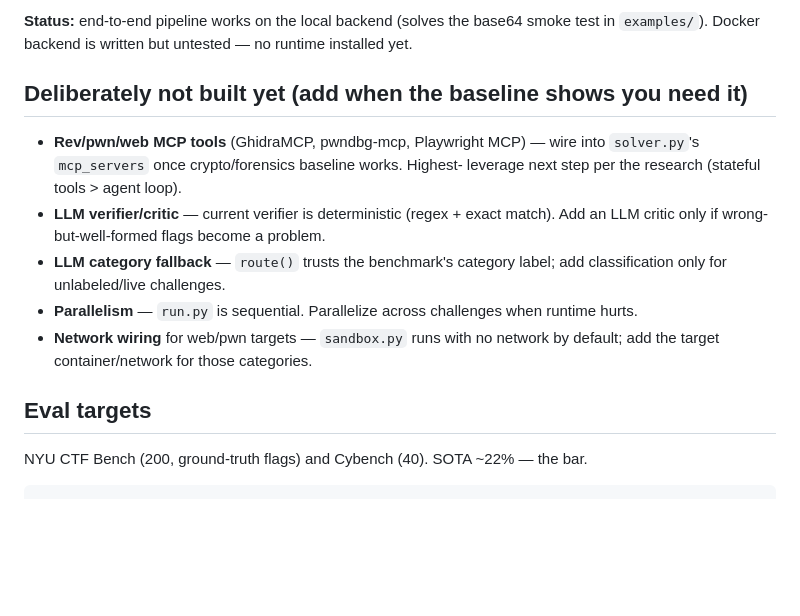
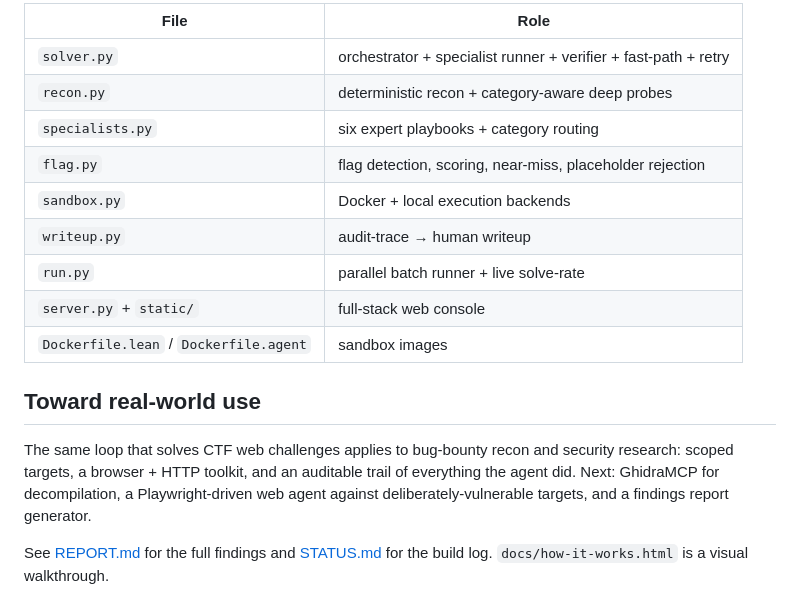
Before and after one commit to drcano/breachswarm, a Markdown page: README.md, the part around one of its changes. Rendered like a GitHub page; blank space fills up the shorter version.

Commit message:
Rewrite README as a project showcase (results, rigor, GUI, roadmap)
Co-Authored-By: Claude Opus 4.8 <noreply@anthropic.com>

````diff
--- a/README.md
+++ b/README.md
@@ -47,21 +91,22 @@ and `writeup.md` (LLM narration of that log) into the challenge dir.
 
-**Status:** end-to-end pipeline works on the local backend (solves the base64
-smoke test in `examples/`). Docker backend is written but untested — no runtime
-installed yet.
+| File | Role |
+|---|---|
+| `solver.py` | orchestrator + specialist runner + verifier + fast-path + retry |
+| `recon.py` | deterministic recon + category-aware deep probes |
+| `specialists.py` | six expert playbooks + category routing |
+| `flag.py` | flag detection, scoring, near-miss, placeholder rejection |
+| `sandbox.py` | Docker + local execution backends |
+| `writeup.py` | audit-trace → human writeup |
+| `run.py` | parallel batch runner + live solve-rate |
+| `server.py` + `static/` | full-stack web console |
+| `Dockerfile.lean` / `Dockerfile.agent` | sandbox images |
 
-## Deliberately not built yet (add when the baseline shows you need it)
-- **Rev/pwn/web MCP tools** (GhidraMCP, pwndbg-mcp, Playwright MCP) — wire into
-  `solver.py`'s `mcp_servers` once crypto/forensics baseline works. Highest-
-  leverage next step per the research (stateful tools > agent loop).
-- **LLM verifier/critic** — current verifier is deterministic (regex + exact
-  match). Add an LLM critic only if wrong-but-well-formed flags become a problem.
-- **LLM category fallback** — `route()` trusts the benchmark's category label;
-  add classification only for unlabeled/live challenges.
-- **Parallelism** — `run.py` is sequential. Parallelize across challenges when
-  runtime hurts.
-- **Network wiring** for web/pwn targets — `sandbox.py` runs with no network by
-  default; add the target container/network for those categories.
+## Toward real-world use
 
-## Eval targets
-NYU CTF Bench (200, ground-truth flags) and Cybench (40). SOTA ~22% — the bar.
-```
+The same loop that solves CTF web challenges applies to bug-bounty recon and
+security research: scoped targets, a browser + HTTP toolkit, and an auditable trail
+of everything the agent did. Next: GhidraMCP for decompilation, a Playwright-driven
+web agent against deliberately-vulnerable targets, and a findings report generator.
+
+See [REPORT.md](REPORT.md) for the full findings and [STATUS.md](STATUS.md) for the
+build log. `docs/how-it-works.html` is a visual walkthrough.
````
Also changed, not shown: other parts of README.md (+73 -29 lines).
